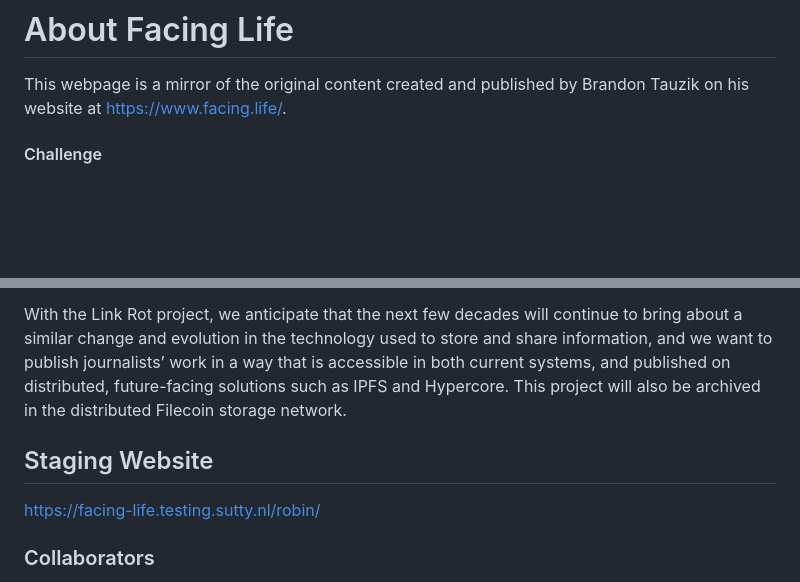
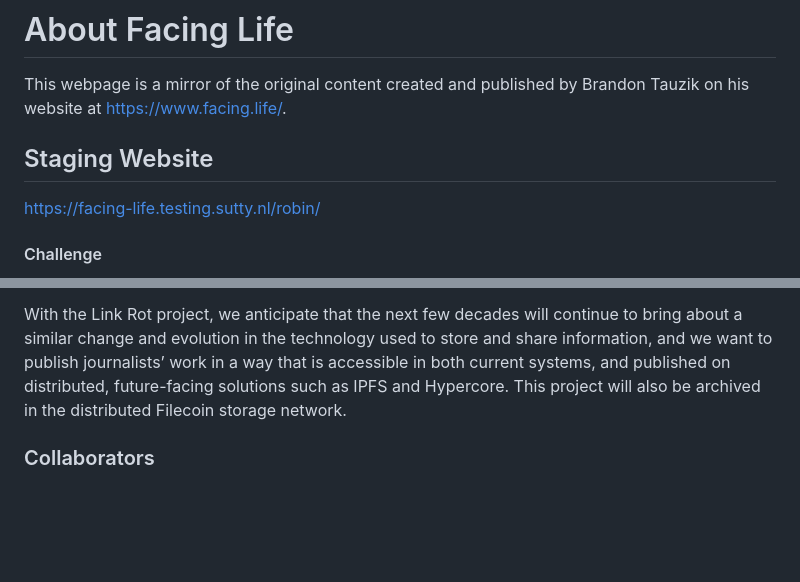
Before and after one commit to link-rot-project/facing.life, a Markdown page: README.md, 2 parts joined by grey strips. GitHub-like rendering; blank space fills up the shorter version.

```diff
--- a/README.md
+++ b/README.md
@@ -1,5 +1,8 @@
 # About Facing Life
 This webpage is a mirror of the original content created and published by Brandon Tauzik on his website at [https://www.facing.life/](https://www.facing.life/).
+
+## Staging Website
+[https://facing-life.testing.sutty.nl/robin/](https://facing-life.testing.sutty.nl/robin/)
 
 #### Challenge
 As an independent journalist, Brandon’s work is often vulnerable to disappearing from the internet. Even when published by a large outlet like the Red Cross, the maintenance and hosting of his work became an issue in the long term, and to ensure this work is still available, he now self-hosts a public website. Work published by the SF Chronicle was only available in print and/or paywalled, adding similar issues to the sharing and coverage of his work.
@@ -15,8 +18,6 @@ Technology over the past few decades has progressed at a breakneck speed. The st
 With the Link Rot project, we anticipate that the next few decades will continue to bring about a similar change and evolution in the technology used to store and share information, and we want to publish journalists’ work in a way that is accessible in both current systems, and published on distributed, future-facing solutions such as IPFS and Hypercore. This project will also be archived in the distributed Filecoin storage network.
 
 
-## Staging Website
-[https://facing-life.testing.sutty.nl/robin/](https://facing-life.testing.sutty.nl/robin/)
 
 ### Collaborators
 
```
